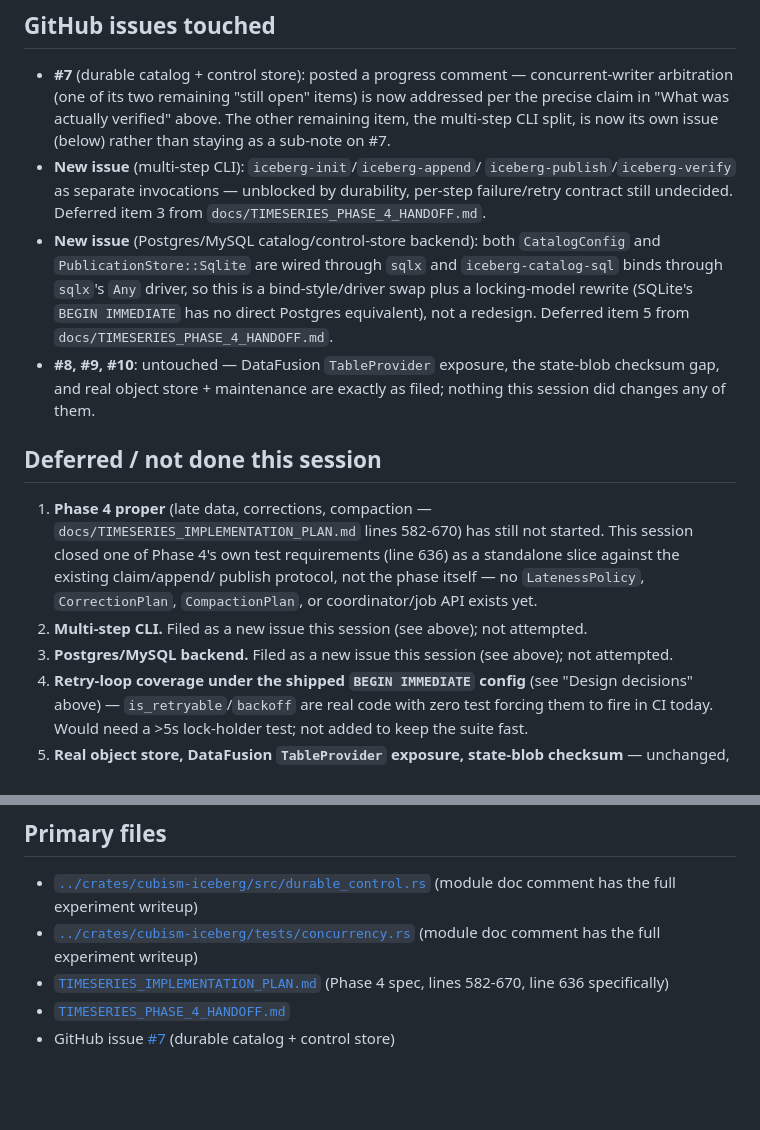
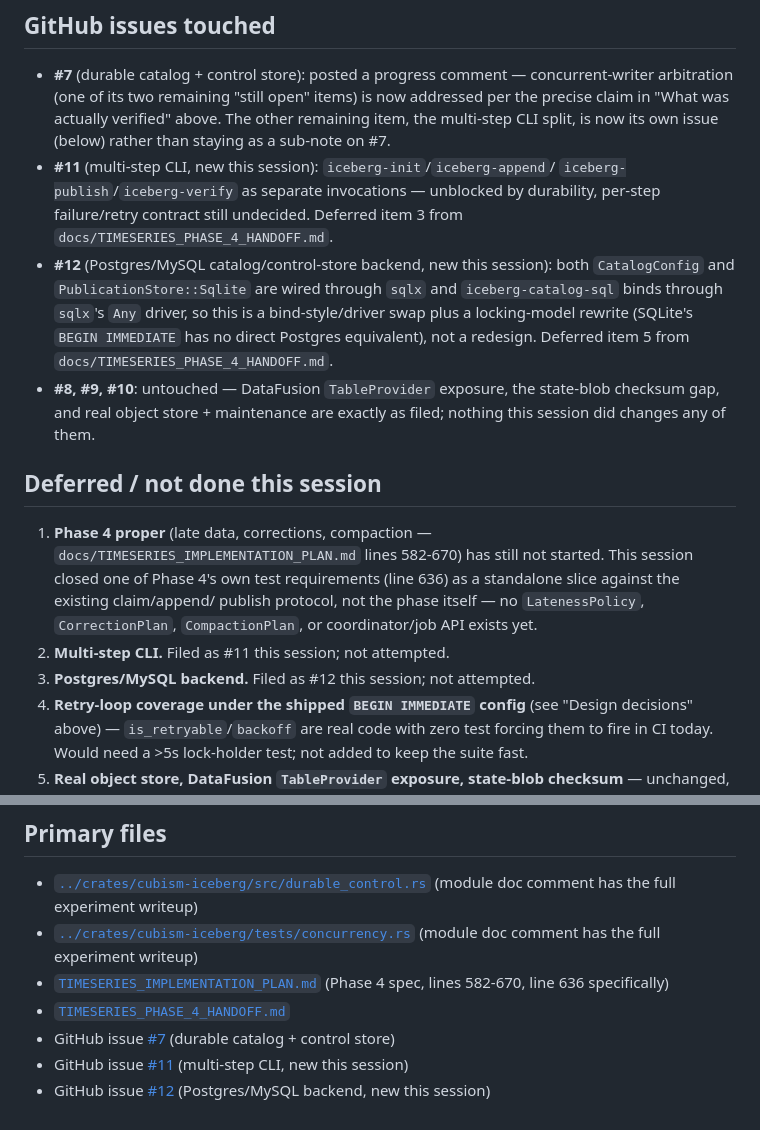
Before and after one commit to jeromebanks/cubism-rs, a Markdown page: docs/TIMESERIES_PHASE_5_HANDOFF.md, 2 parts joined by grey strips. Rendered like a GitHub page; blank space fills up the shorter version.

Commit message:
docs(timeseries): fill in issue numbers in Phase 5 handoff
#11 and #12 didn't exist until after the handoff's first commit was
pushed -- same follow-up pattern as c2c92b3 for the Phase 4 handoff.

Co-Authored-By: Claude Sonnet 5 <noreply@anthropic.com>
Claude-Session: https://claude.ai/code/session_011zUWgYKLqXgkyeWYm3DLsB

```diff
--- a/docs/TIMESERIES_PHASE_5_HANDOFF.md
+++ b/docs/TIMESERIES_PHASE_5_HANDOFF.md
@@ -204,16 +204,16 @@ revert were not committed.
   items) is now addressed per the precise claim in "What was actually
   verified" above. The other remaining item, the multi-step CLI split, is
   now its own issue (below) rather than staying as a sub-note on #7.
-- **New issue** (multi-step CLI): `iceberg-init`/`iceberg-append`/
+- **#11** (multi-step CLI, new this session): `iceberg-init`/`iceberg-append`/
   `iceberg-publish`/`iceberg-verify` as separate invocations — unblocked by
   durability, per-step failure/retry contract still undecided. Deferred
   item 3 from `docs/TIMESERIES_PHASE_4_HANDOFF.md`.
-- **New issue** (Postgres/MySQL catalog/control-store backend): both
-  `CatalogConfig` and `PublicationStore::Sqlite` are wired through `sqlx`
-  and `iceberg-catalog-sql` binds through `sqlx`'s `Any` driver, so this is
-  a bind-style/driver swap plus a locking-model rewrite (SQLite's `BEGIN
-  IMMEDIATE` has no direct Postgres equivalent), not a redesign. Deferred
-  item 5 from `docs/TIMESERIES_PHASE_4_HANDOFF.md`.
+- **#12** (Postgres/MySQL catalog/control-store backend, new this session):
+  both `CatalogConfig` and `PublicationStore::Sqlite` are wired through
+  `sqlx` and `iceberg-catalog-sql` binds through `sqlx`'s `Any` driver, so
+  this is a bind-style/driver swap plus a locking-model rewrite (SQLite's
+  `BEGIN IMMEDIATE` has no direct Postgres equivalent), not a redesign.
+  Deferred item 5 from `docs/TIMESERIES_PHASE_4_HANDOFF.md`.
 - **#8, #9, #10**: untouched — DataFusion `TableProvider` exposure, the
   state-blob checksum gap, and real object store + maintenance are exactly
   as filed; nothing this session did changes any of them.
@@ -226,10 +226,8 @@ revert were not committed.
    (line 636) as a standalone slice against the existing claim/append/
    publish protocol, not the phase itself — no `LatenessPolicy`,
    `CorrectionPlan`, `CompactionPlan`, or coordinator/job API exists yet.
-2. **Multi-step CLI.** Filed as a new issue this session (see above); not
-   attempted.
-3. **Postgres/MySQL backend.** Filed as a new issue this session (see
-   above); not attempted.
+2. **Multi-step CLI.** Filed as #11 this session; not attempted.
+3. **Postgres/MySQL backend.** Filed as #12 this session; not attempted.
 4. **Retry-loop coverage under the shipped `BEGIN IMMEDIATE` config** (see
    "Design decisions" above) — `is_retryable`/`backoff` are real code with
    zero test forcing them to fire in CI today. Would need a >5s
@@ -270,3 +268,5 @@ demo output).
 - [`TIMESERIES_IMPLEMENTATION_PLAN.md`](TIMESERIES_IMPLEMENTATION_PLAN.md) (Phase 4 spec, lines 582-670, line 636 specifically)
 - [`TIMESERIES_PHASE_4_HANDOFF.md`](TIMESERIES_PHASE_4_HANDOFF.md)
 - GitHub issue [#7](https://github.com/jeromebanks/cubism-rs/issues/7) (durable catalog + control store)
+- GitHub issue [#11](https://github.com/jeromebanks/cubism-rs/issues/11) (multi-step CLI, new this session)
+- GitHub issue [#12](https://github.com/jeromebanks/cubism-rs/issues/12) (Postgres/MySQL backend, new this session)
```
